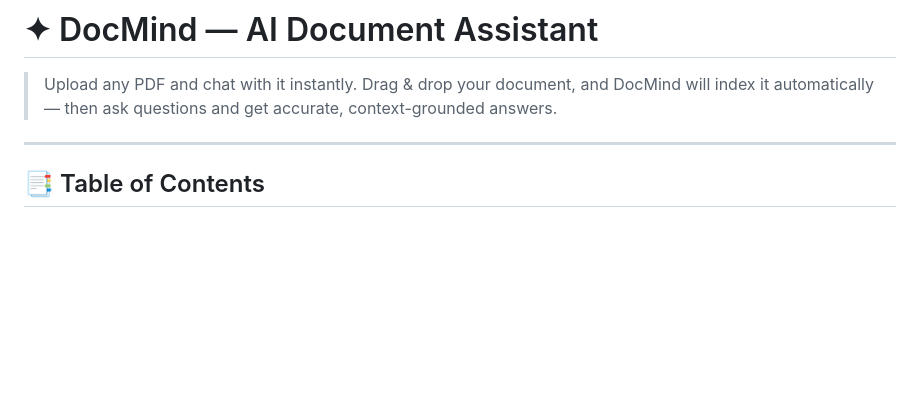
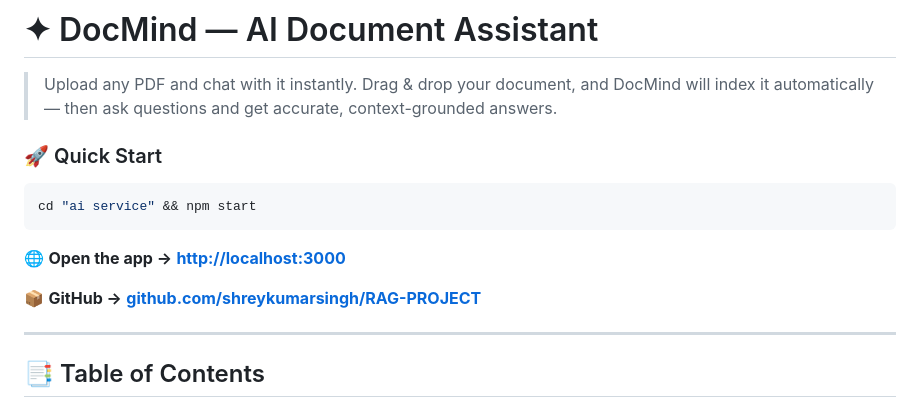
Before and after one commit to shreykumarsingh/DocMind, a Markdown page: README.md, the part around the change. Rendered like a GitHub page; blank space fills up the shorter version.

Commit message:
docs: add quick start links to README

````diff
--- a/README.md
+++ b/README.md
@@ -1,6 +1,16 @@
 # ✦ DocMind — AI Document Assistant
 
 > Upload any PDF and chat with it instantly. Drag & drop your document, and DocMind will index it automatically — then ask questions and get accurate, context-grounded answers.
+
+### 🚀 Quick Start
+
+```bash
+cd "ai service" && npm start
+```
+
+🌐 **Open the app →** [**http://localhost:3000**](http://localhost:3000)
+
+📦 **GitHub →** [**github.com/shreykumarsingh/RAG-PROJECT**](https://github.com/shreykumarsingh/RAG-PROJECT)
 
 ---
 
````
